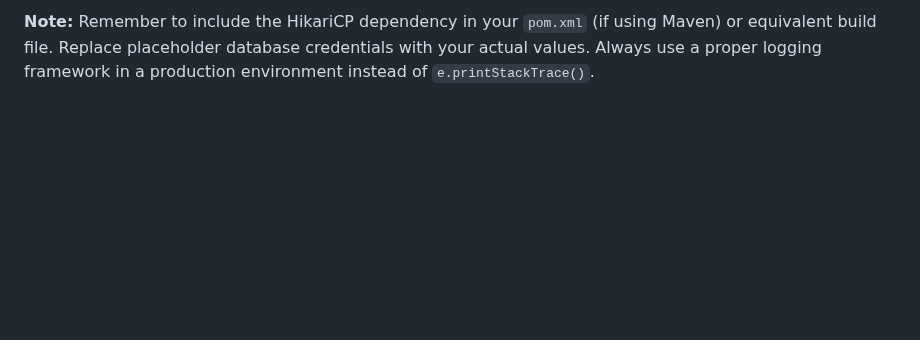
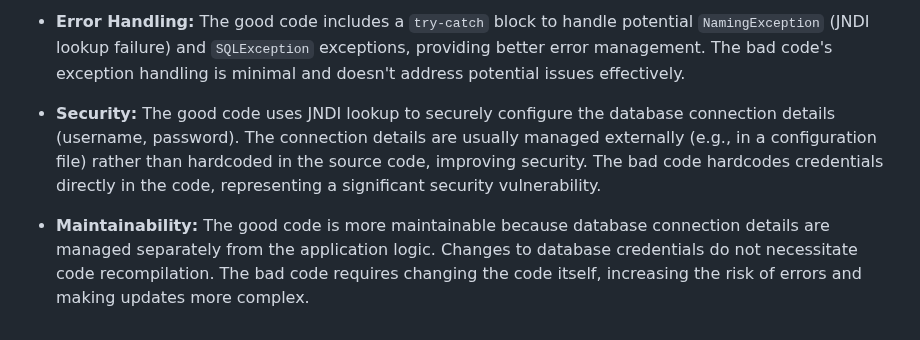
Before and after one commit to Mahefa-MaH/goodbadecode, a Markdown page: java_enterprise_programming.md, the part around one of its changes. Drawn GitHub-style; blank space fills up the shorter version.

```diff
--- a/java_enterprise_programming.md
+++ b/java_enterprise_programming.md
@@ -82,2 +77,6 @@ public class DatabaseConnectionBad {
 
-**Note:**  Remember to include the HikariCP dependency in your `pom.xml` (if using Maven) or equivalent build file.  Replace placeholder database credentials with your actual values.  Always use a proper logging framework in a production environment instead of `e.printStackTrace()`.
+* **Error Handling:** The good code includes a `try-catch` block to handle potential `NamingException` (JNDI lookup failure) and `SQLException` exceptions, providing better error management.  The bad code's exception handling is minimal and doesn't address potential issues effectively.
+
+* **Security:** The good code uses JNDI lookup to securely configure the database connection details (username, password).  The connection details are usually managed externally (e.g., in a configuration file) rather than hardcoded in the source code, improving security.  The bad code hardcodes credentials directly in the code, representing a significant security vulnerability.
+
+* **Maintainability:** The good code is more maintainable because database connection details are managed separately from the application logic. Changes to database credentials do not necessitate code recompilation.  The bad code requires changing the code itself, increasing the risk of errors and making updates more complex.
```
Also changed, not shown: other parts of java_enterprise_programming.md (+43 -48 lines).
